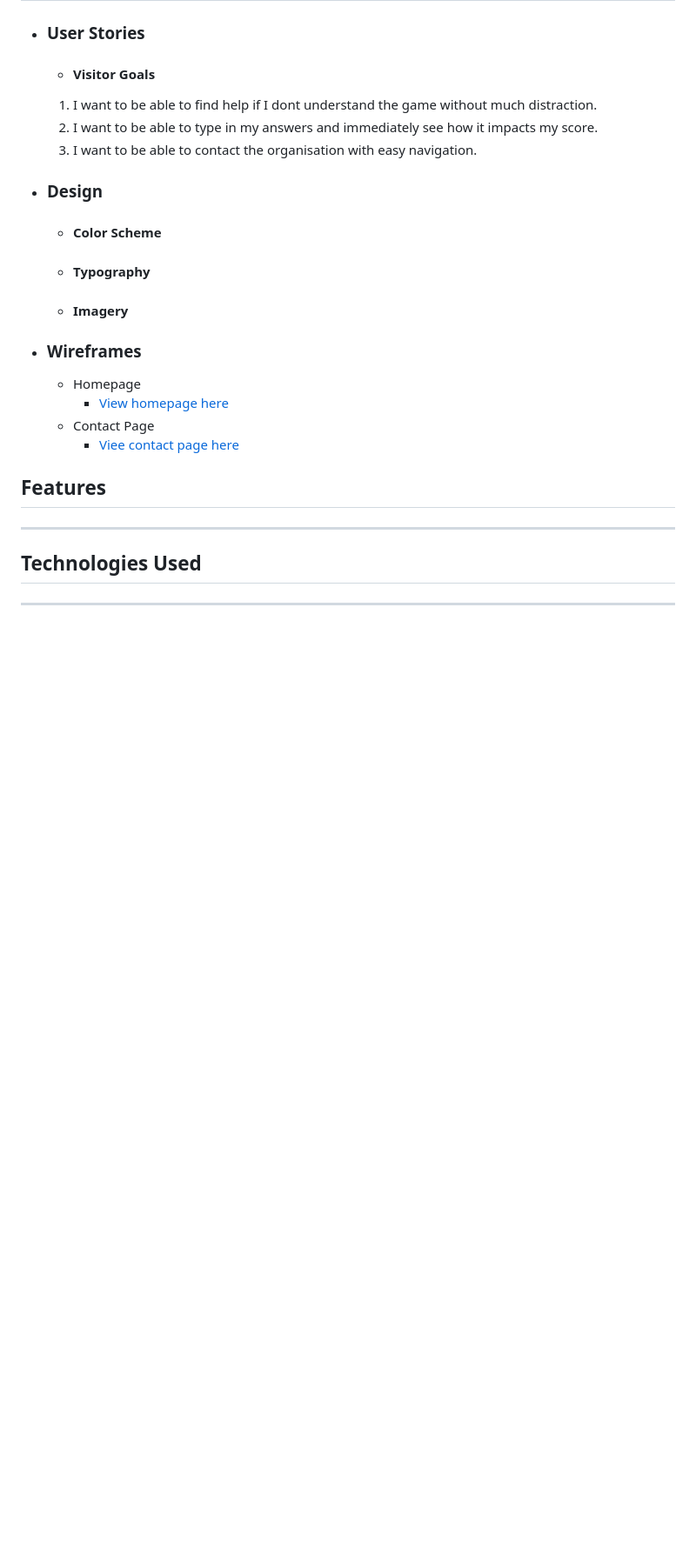
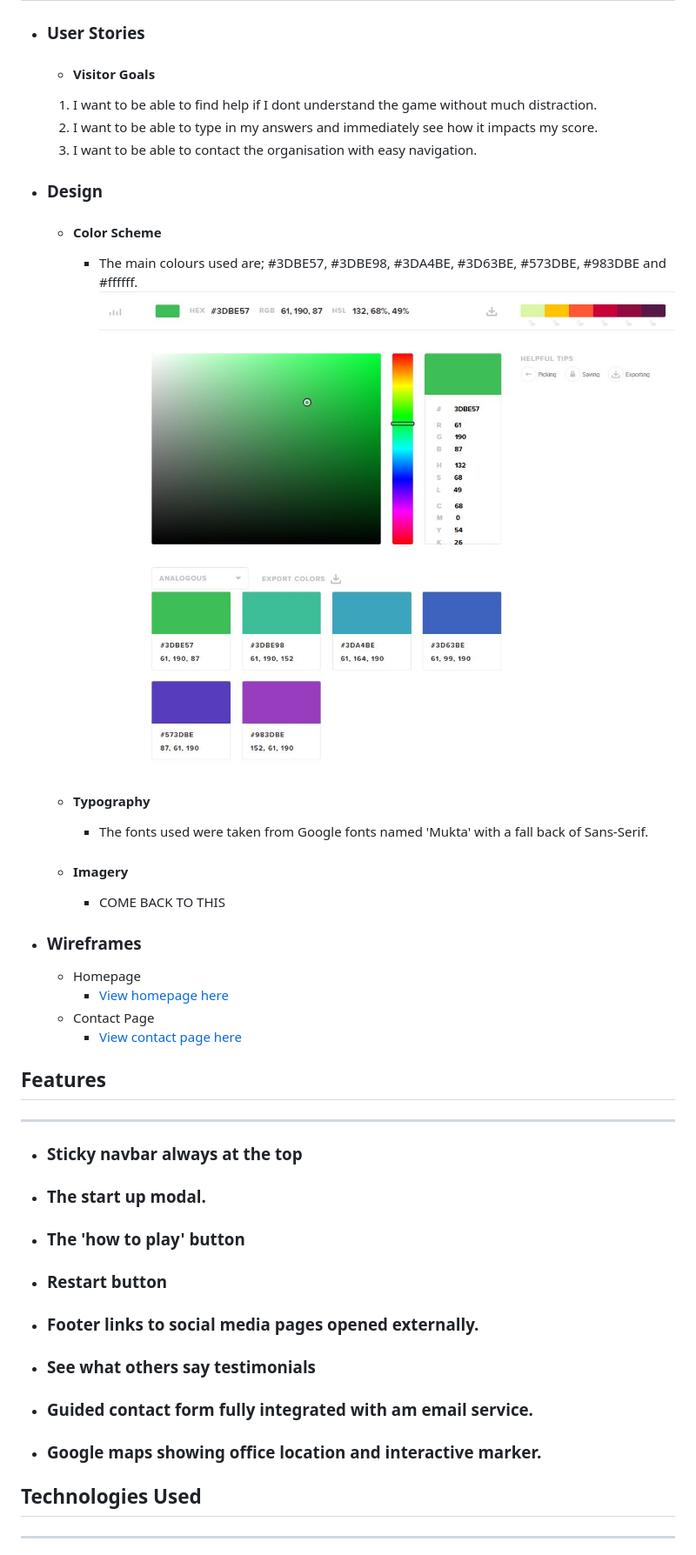
Before and after one commit to BegumDev/Project-Milestone-2, a Markdown page: README.md, the part around the change printed below. Shown: that part at 87% size. Rendered like a GitHub page; pictures changed too: assets/Images/color-swatch.JPG (added); blank space fills up the shorter version.

Commit message:
Add structured headings and main points to the Readme to elaborate on further later

```diff
--- a/README.md
+++ b/README.md
@@ -11,14 +11,29 @@
     3. I want to be able to contact the organisation with easy navigation.
 - ### Design
     - #### Color Scheme
+        - The main colours used are; #3DBE57, #3DBE98, #3DA4BE, #3D63BE, #573DBE, #983DBE and #ffffff.
+        ![Image of the colors used](assets/Images/color-swatch.JPG)
+
     - #### Typography
+        - The fonts used were taken from Google fonts named 'Mukta' with a fall back of Sans-Serif.
     - #### Imagery
+        - COME BACK TO THIS
 - ### Wireframes
     * Homepage
         - [View homepage here](assets/Images/homepage-wireframe.png)
     * Contact Page
-        - [Viee contact page here](assets/Images/contact-page-wireframe.png)
+        - [View contact page here](assets/Images/contact-page-wireframe.png)
+
 ## Features
 ***
+- ### Sticky navbar always at the top
+- ### The start up modal.
+- ### The 'how to play' button
+- ### Restart button
+- ### Footer links to social media pages opened externally.
+- ### See what others say testimonials
+- ### Guided contact form fully integrated with am email service.
+- ### Google maps showing office location and interactive marker.
+
 ## Technologies Used
 ***
```
Also changed, not shown: other parts of README.md (+25 -1 lines), 1 other file.
